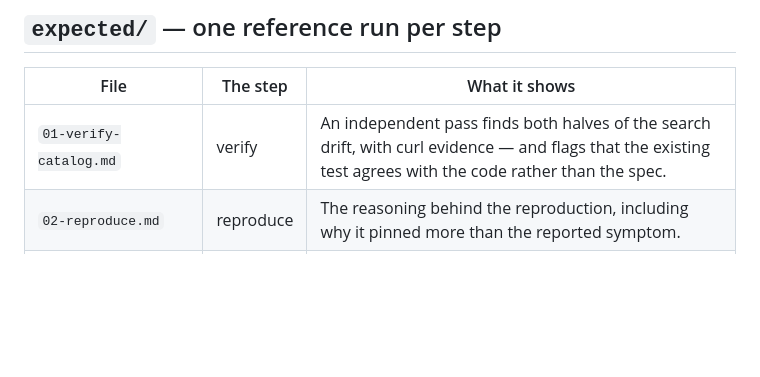
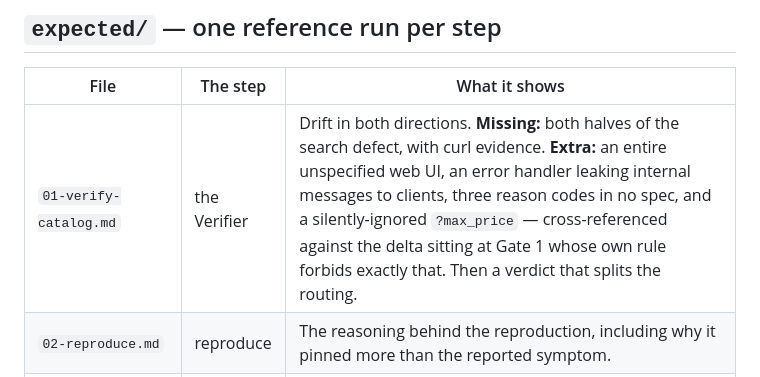
Before and after one commit to raunakkathuria/adlc, a Markdown page: artifacts/README.md, the part around the change. Drawn GitHub-style; blank space fills up the shorter version.

Commit message:
docs: describe what the Verifier reference run actually contains
The index still described the old prompt's output. The run now reports drift in
both directions, and the Extra half is the part worth pointing at.

```diff
--- a/artifacts/README.md
+++ b/artifacts/README.md
@@ -20,7 +20,7 @@ Your own runs will not match these, and that is expected. The gate is determinis
 
 | File | The step | What it shows |
 |---|---|---|
-| `01-verify-catalog.md` | verify | An independent pass finds both halves of the search drift, with curl evidence — and flags that the existing test agrees with the code rather than the spec. |
+| `01-verify-catalog.md` | the Verifier | Drift in both directions. **Missing:** both halves of the search defect, with curl evidence. **Extra:** an entire unspecified web UI, an error handler leaking internal messages to clients, three reason codes in no spec, and a silently-ignored `?max_price` — cross-referenced against the delta sitting at Gate 1 whose own rule forbids exactly that. Then a verdict that splits the routing. |
 | `02-reproduce.md` | reproduce | The reasoning behind the reproduction, including why it pinned more than the reported symptom. |
 | `02-reproduce.diff` | reproduce | The actual tests it wrote. Three of them. |
 | `03-fix.md` | fix | The cause named in one sentence, then the patch. |
```
